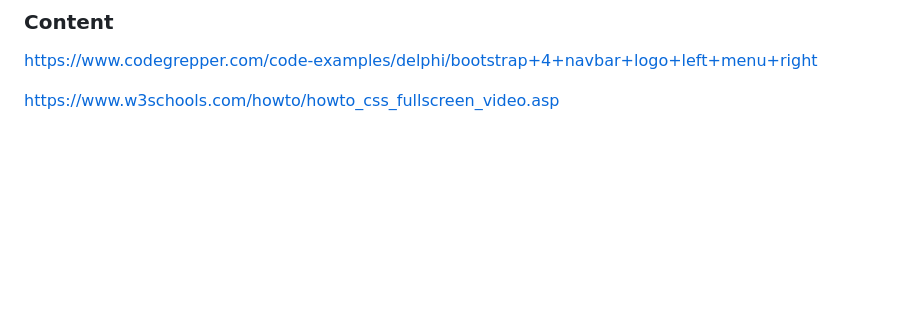
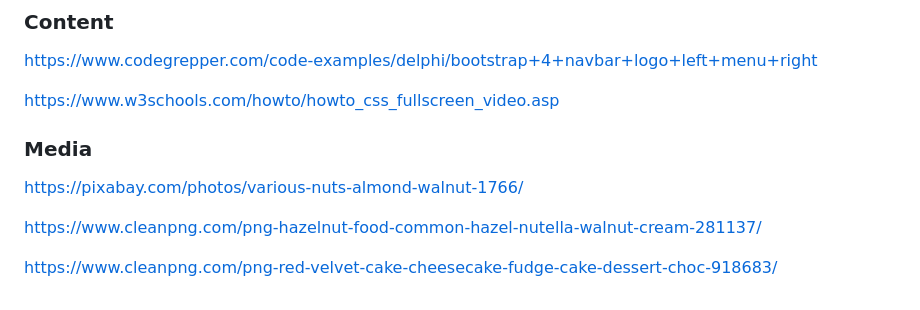
Before and after one commit to Code-Institute-Submissions/Fika-Coffee-Shop-Project-MS1, a Markdown page: README.md, the part around the change. Rendered like a GitHub page; blank space fills up the shorter version.

```diff
--- a/README.md
+++ b/README.md
@@ -107,3 +107,11 @@ Montserrat - 400 Regular
 https://www.codegrepper.com/code-examples/delphi/bootstrap+4+navbar+logo+left+menu+right
 
 https://www.w3schools.com/howto/howto_css_fullscreen_video.asp
+
+### Media
+
+https://pixabay.com/photos/various-nuts-almond-walnut-1766/
+
+https://www.cleanpng.com/png-hazelnut-food-common-hazel-nutella-walnut-cream-281137/
+
+https://www.cleanpng.com/png-red-velvet-cake-cheesecake-fudge-cake-dessert-choc-918683/
```
Also changed, not shown: images/Hazelnut-Coffee.jpg (added), images/Red-Velvet-Coffee.jpg (added), 2 other files.
